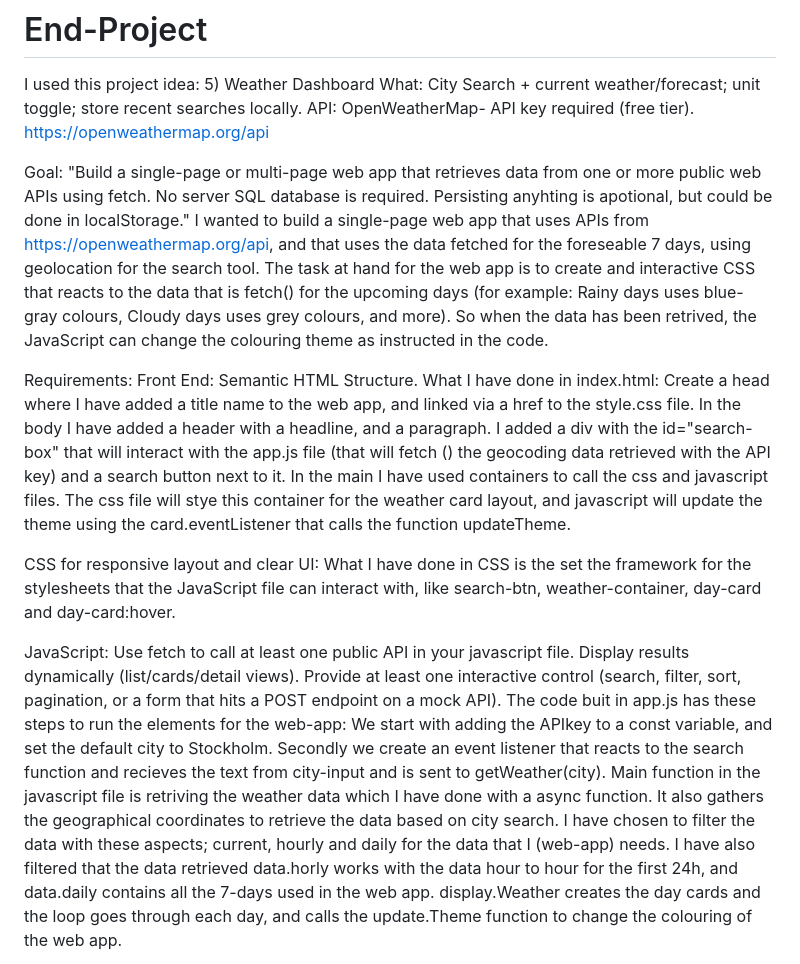
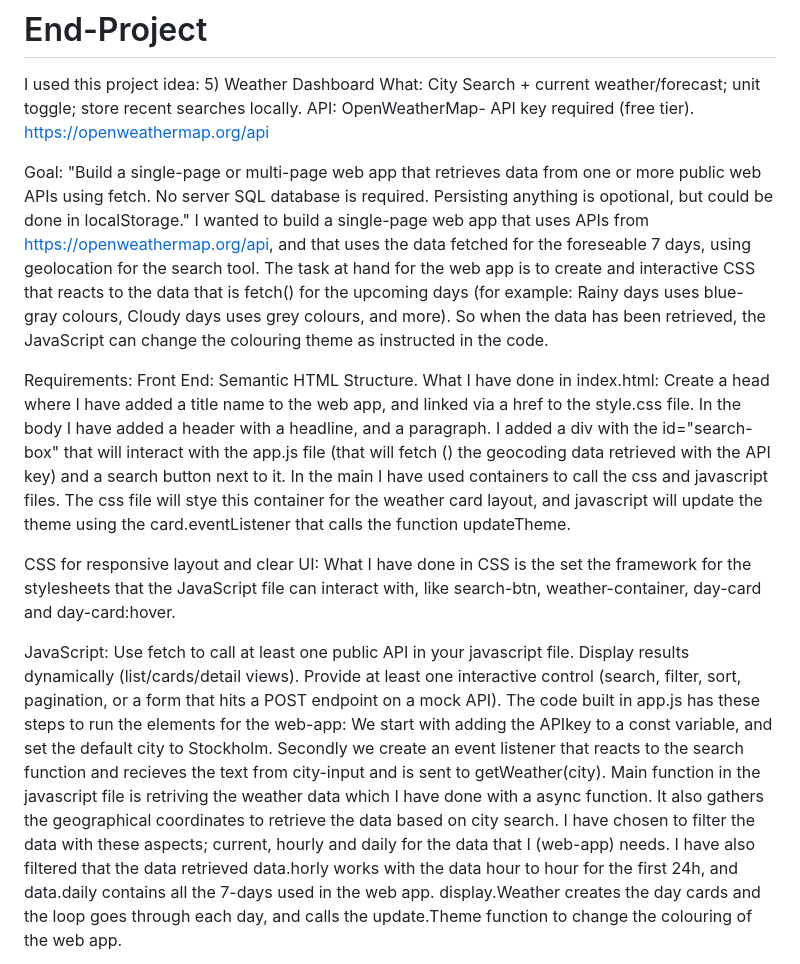
Before and after one commit to paulajuliannamartin-ux/End-Project, a Markdown page: README.md, the part around the change. Rendered like a GitHub page.

```diff
--- a/README.md
+++ b/README.md
@@ -7,10 +7,10 @@ API: OpenWeatherMap- API key required (free tier).
 https://openweathermap.org/api
 
 Goal: "Build a single-page or multi-page web app that retrieves data from one or more public web APIs using fetch. No server SQL database is required.
-Persisting anyhting is apotional, but could be done in localStorage."
+Persisting anything is opotional, but could be done in localStorage."
 I wanted to build a single-page web app that uses APIs from https://openweathermap.org/api, and that uses the data fetched for the foreseable 7 days, using geolocation for the search tool.
 The task at hand for the web app is to create and interactive CSS that reacts to the data that is fetch() for the upcoming days (for example: Rainy days uses blue-gray colours, Cloudy days
-uses grey colours, and more). So when the data has been retrived, the JavaScript can change the colouring theme as instructed in the code.
+uses grey colours, and more). So when the data has been retrieved, the JavaScript can change the colouring theme as instructed in the code.
 
 Requirements:
 Front End:
@@ -23,7 +23,7 @@ What I have done in CSS is the set the framework for the stylesheets that the Ja
 JavaScript:
 Use fetch to call at least one public API in your javascript file.
 Display results dynamically (list/cards/detail views).
-Provide at least one interactive control (search, filter, sort, pagination, or a form that hits a POST endpoint on a mock API). The code buit in app.js has these steps to run the elements for the web-app:
+Provide at least one interactive control (search, filter, sort, pagination, or a form that hits a POST endpoint on a mock API). The code built in app.js has these steps to run the elements for the web-app:
 We start with adding the APIkey to a const variable, and set the default city to Stockholm. Secondly we create an event listener that reacts to the search function and recieves the text from city-input and is sent to getWeather(city). Main function in the javascript file is retriving the weather data which I have done with a async function. It also gathers the geographical coordinates to retrieve the data based on city search. I have chosen to filter the data with these aspects; current, hourly and daily for the data that I (web-app) needs. I have also filtered that the data retrieved data.horly works with the data hour to hour for the first 24h, and data.daily contains all the 7-days used in the web app.  display.Weather creates the day cards and the loop goes through each day, and calls the update.Theme function to change the colouring of the web app.
 
 Short description: When the page loads it retrieves getWeather(Stockholm), getWeather() retrieves city coordinates and the weather data needed, displayWeather creates the daily cards, and update.Theme changes the websites background colour based on the weather.
```
